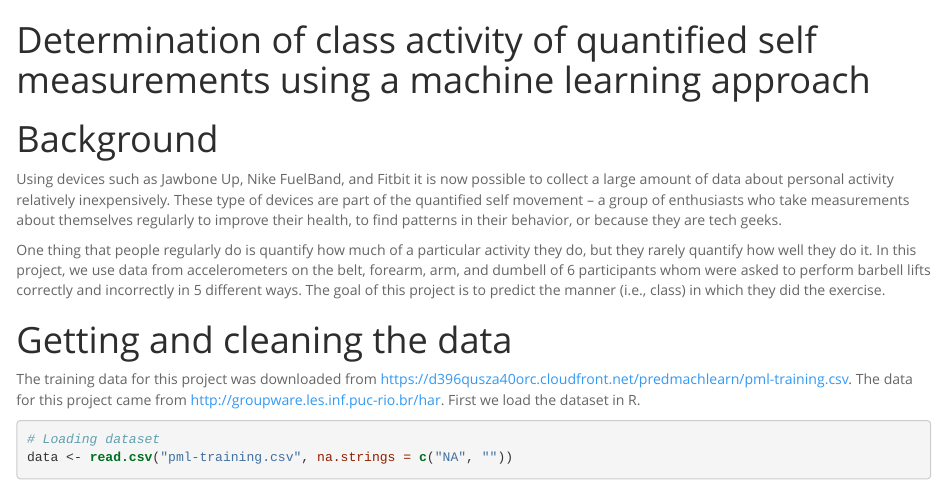
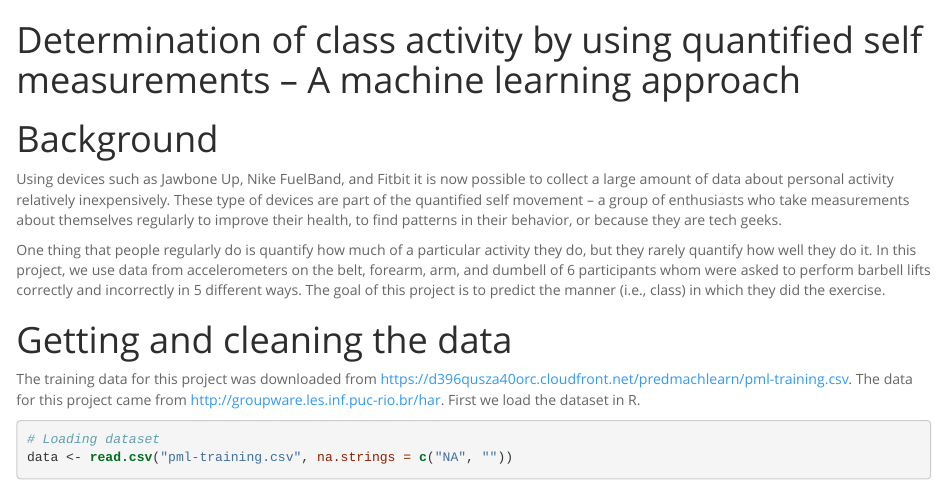
Before and after one commit to alcideschaux/JHUDSS_ML, an R Markdown document (README.Rmd): the page in a window 1100 px wide, from its top. The pictures show the output file README.html that the author committed with the source, opened offline.

Commit message:
Updated report

```diff
--- a/README.Rmd
+++ b/README.Rmd
@@ -1,5 +1,5 @@
 ---
-title: Determination of class activity of quantified self measurements using a machine learning approach
+title: Determination of class activity by using quantified self measurements -- A machine learning approach
 output:
   html_document:
     highlight: pygments
```
Also changed, not shown: README.html, README.md, 1 other file.
